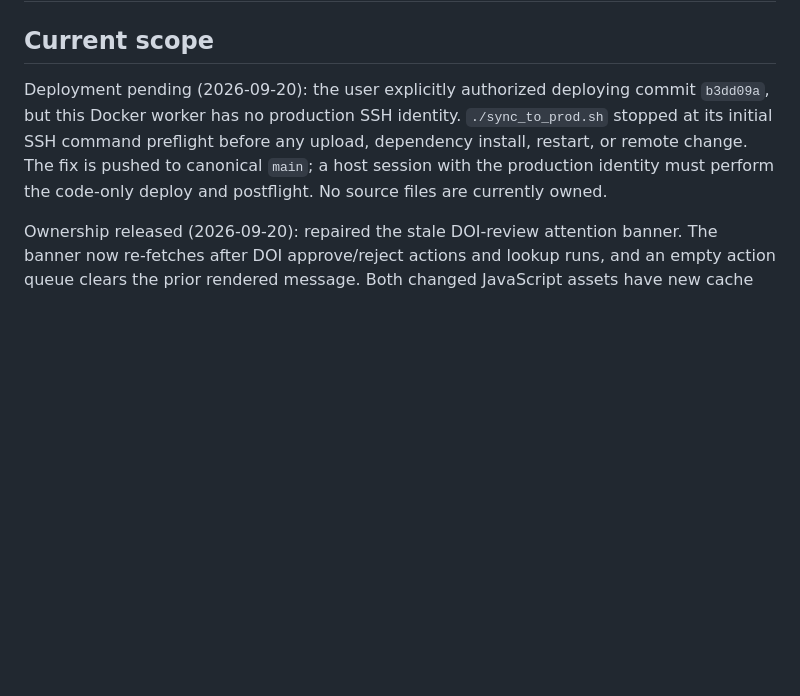
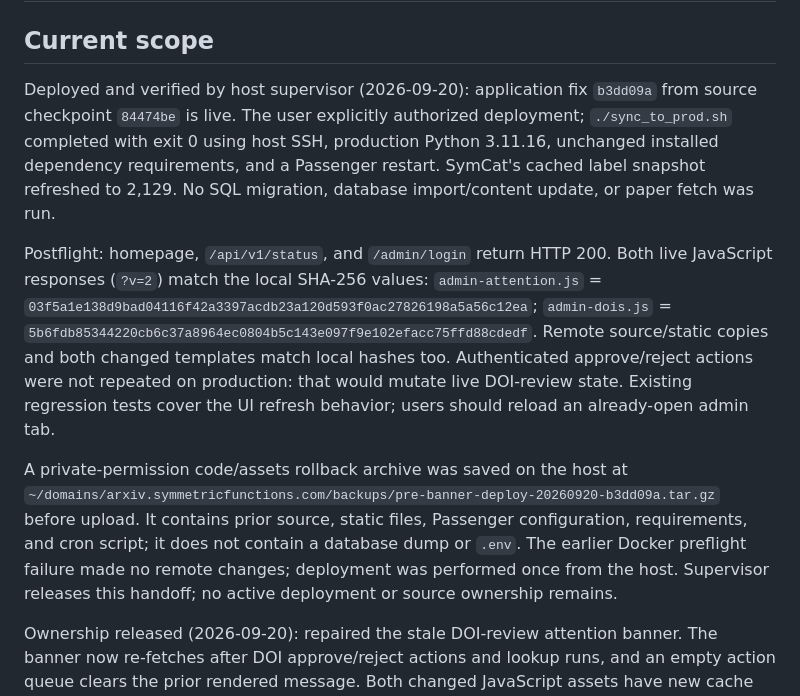
Before and after one commit to PerAlexandersson/arxiv.symmetricfunctions.com, a Markdown page: HANDOFF.md, the part around the change. Rendered like a GitHub page; blank space fills up the shorter version.

Commit message:
Record verified host deployment of DOI banner fix

```diff
--- a/HANDOFF.md
+++ b/HANDOFF.md
@@ -2,12 +2,31 @@
 
 ## Current scope
 
-Deployment pending (2026-09-20): the user explicitly authorized deploying
-commit `b3dd09a`, but this Docker worker has no production SSH identity.
-`./sync_to_prod.sh` stopped at its initial SSH command preflight before any
-upload, dependency install, restart, or remote change. The fix is pushed to
-canonical `main`; a host session with the production identity must perform the
-code-only deploy and postflight. No source files are currently owned.
+Deployed and verified by host supervisor (2026-09-20): application fix
+`b3dd09a` from source checkpoint `84474be` is live. The user explicitly
+authorized deployment; `./sync_to_prod.sh` completed with exit 0 using host
+SSH, production Python 3.11.16, unchanged installed dependency requirements,
+and a Passenger restart. SymCat's cached label snapshot refreshed to 2,129.
+No SQL migration, database import/content update, or paper fetch was run.
+
+Postflight: homepage, `/api/v1/status`, and `/admin/login` return HTTP 200.
+Both live JavaScript responses (`?v=2`) match the local SHA-256 values:
+`admin-attention.js` =
+`03f5a1e138d9bad04116f42a3397acdb23a120d593f0ac27826198a5a56c12ea`;
+`admin-dois.js` =
+`5b6fdb85344220cb6c37a8964ec0804b5c143e097f9e102efacc75ffd88cdedf`.
+Remote source/static copies and both changed templates match local hashes too.
+Authenticated approve/reject actions were not repeated on production: that
+would mutate live DOI-review state. Existing regression tests cover the UI
+refresh behavior; users should reload an already-open admin tab.
+
+A private-permission code/assets rollback archive was saved on the host at
+`~/domains/arxiv.symmetricfunctions.com/backups/pre-banner-deploy-20260920-b3dd09a.tar.gz`
+before upload. It contains prior source, static files, Passenger configuration,
+requirements, and cron script; it does not contain a database dump or `.env`.
+The earlier Docker preflight failure made no remote changes; deployment was
+performed once from the host. Supervisor releases this handoff; no active
+deployment or source ownership remains.
 
 Ownership released (2026-09-20): repaired the stale DOI-review attention
 banner. The banner now re-fetches after DOI approve/reject actions and lookup
```
